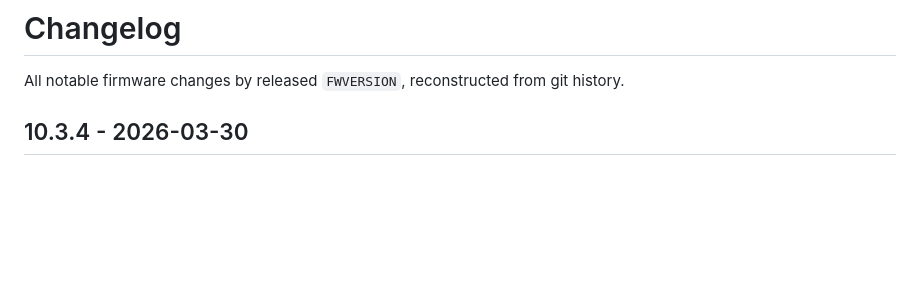
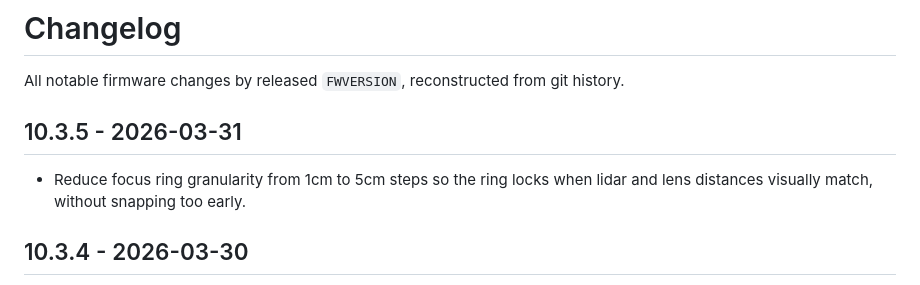
Before and after one commit to acornelissen/IDENTIDEM.design-MRF2, a Markdown page: Firmware/CHANGELOG.md, the part around the change. Drawn GitHub-style; blank space fills up the shorter version.

Commit message:
Add v10.3.5 changelog entry

```diff
--- a/Firmware/CHANGELOG.md
+++ b/Firmware/CHANGELOG.md
@@ -1,6 +1,10 @@
 # Changelog
 
 All notable firmware changes by released `FWVERSION`, reconstructed from git history.
+
+## 10.3.5 - 2026-03-31
+
+- Reduce focus ring granularity from 1cm to 5cm steps so the ring locks when lidar and lens distances visually match, without snapping too early.
 
 ## 10.3.4 - 2026-03-30
 
```
